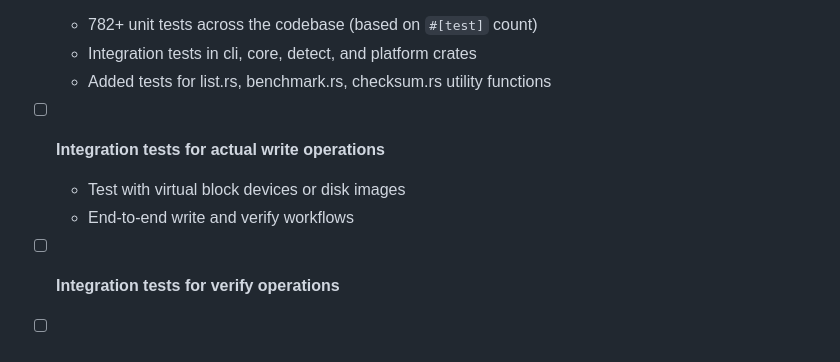
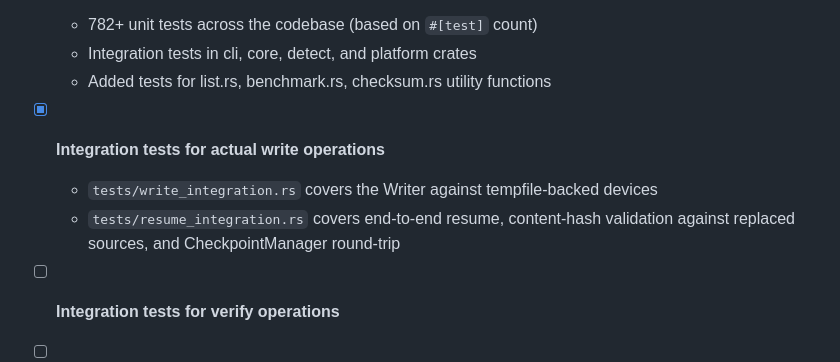
Before and after one commit to mstephenholl/engraver, a Markdown page: TODO.md, the part around the change. GitHub-like rendering.

Commit message:
docs(todo): mark write integration tests as done
Closed by resume_integration.rs (this session) plus the pre-existing
write_integration.rs. The bullets below — verify, HTTP, compression —
already have their own dedicated integration test files
(verify_integration.rs, http_integration.rs, compression_integration.rs);
those will be marked done as part of a separate audit.

```diff
--- a/TODO.md
+++ b/TODO.md
@@ -215,9 +215,10 @@ Planned features, improvements, and development roadmap for Engraver.
   - Integration tests in cli, core, detect, and platform crates
   - Added tests for list.rs, benchmark.rs, checksum.rs utility functions
 
-- [ ] **Integration tests for actual write operations**
-  - Test with virtual block devices or disk images
-  - End-to-end write and verify workflows
+- [x] **Integration tests for actual write operations**
+  - `tests/write_integration.rs` covers the Writer against tempfile-backed devices
+  - `tests/resume_integration.rs` covers end-to-end resume, content-hash
+    validation against replaced sources, and CheckpointManager round-trip
 
 - [ ] **Integration tests for verify operations**
 
```
